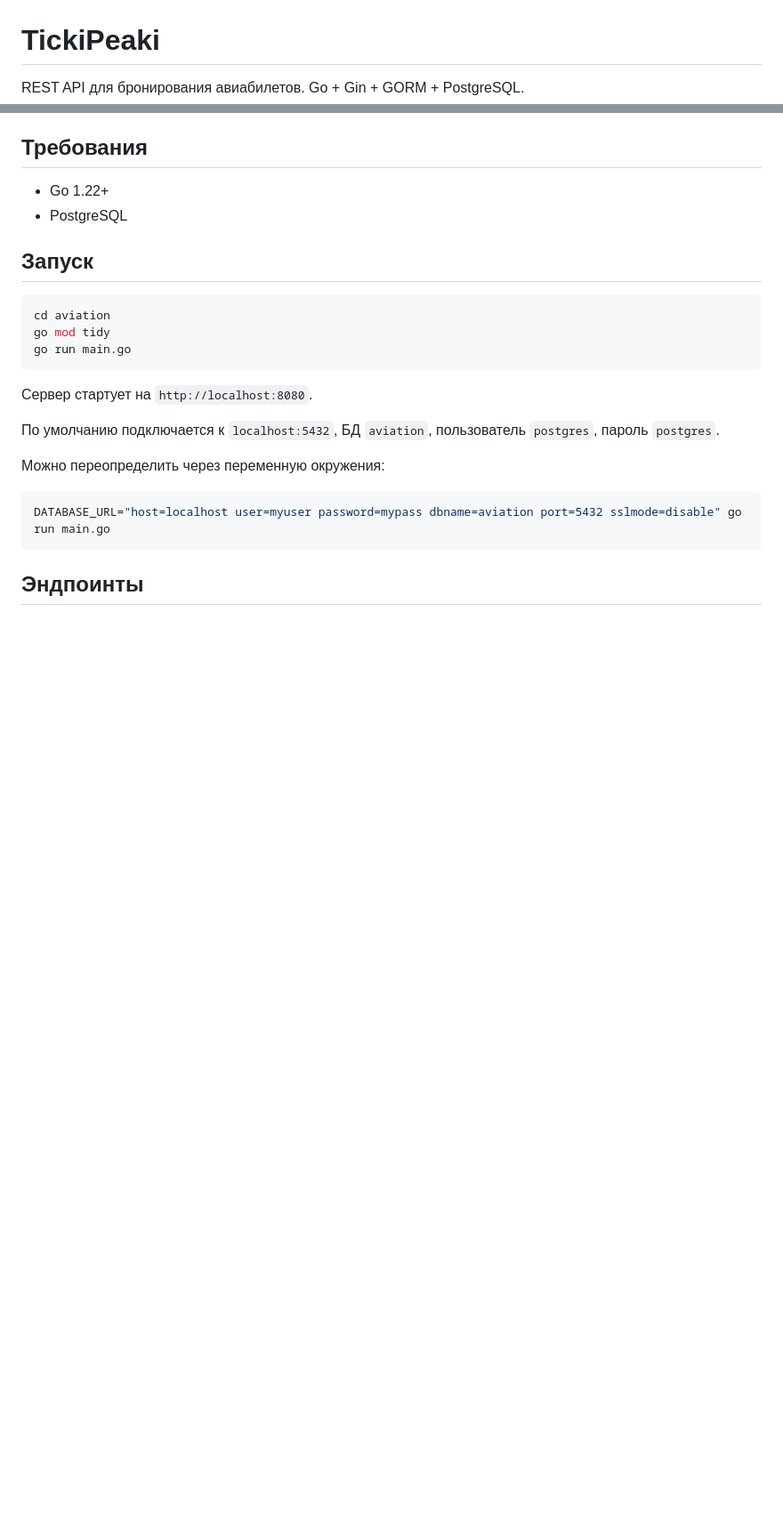
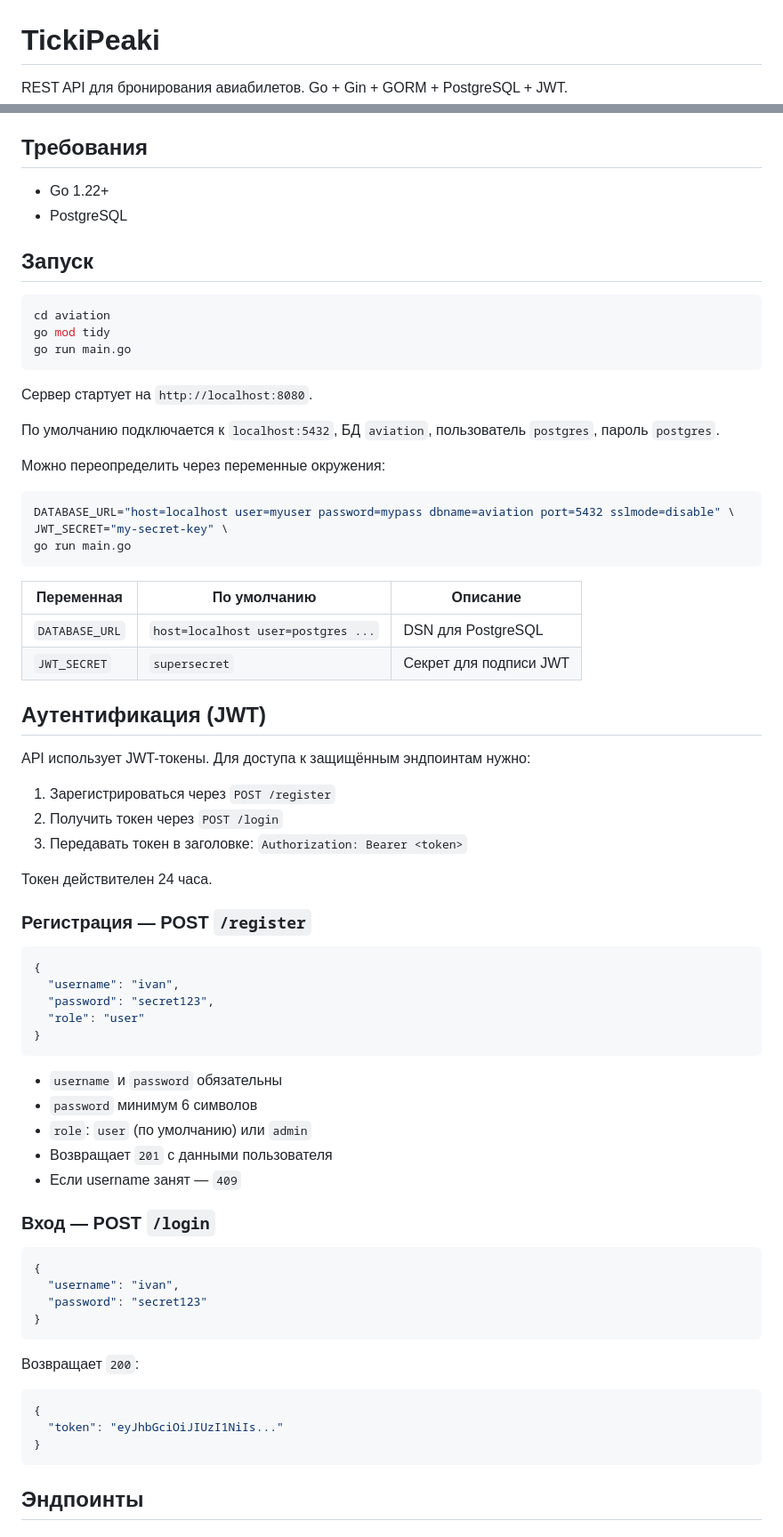
Before and after one commit to farikgg/TickiPeaki, a Markdown page: README.md, 2 parts joined by grey strips. Shown at 89% size. Rendered like a GitHub page; blank space fills up the shorter version.

````diff
--- a/README.md
+++ b/README.md
@@ -1,6 +1,6 @@
 # TickiPeaki
 
-REST API для бронирования авиабилетов. Go + Gin + GORM + PostgreSQL.
+REST API для бронирования авиабилетов. Go + Gin + GORM + PostgreSQL + JWT.
 
 ## Требования
 
@@ -19,10 +19,60 @@ go run main.go
 
 По умолчанию подключается к `localhost:5432`, БД `aviation`, пользователь `postgres`, пароль `postgres`.
 
-Можно переопределить через переменную окружения:
+Можно переопределить через переменные окружения:
 
 ```bash
-DATABASE_URL="host=localhost user=myuser password=mypass dbname=aviation port=5432 sslmode=disable" go run main.go
+DATABASE_URL="host=localhost user=myuser password=mypass dbname=aviation port=5432 sslmode=disable" \
+JWT_SECRET="my-secret-key" \
+go run main.go
+```
+
+| Переменная     | По умолчанию                          | Описание                |
+|----------------|---------------------------------------|-------------------------|
+| `DATABASE_URL` | `host=localhost user=postgres ...`    | DSN для PostgreSQL      |
+| `JWT_SECRET`   | `supersecret`                         | Секрет для подписи JWT  |
+
+## Аутентификация (JWT)
+
+API использует JWT-токены. Для доступа к защищённым эндпоинтам нужно:
+
+1. Зарегистрироваться через `POST /register`
+2. Получить токен через `POST /login`
+3. Передавать токен в заголовке: `Authorization: Bearer <token>`
+
+Токен действителен 24 часа.
+
+### Регистрация — POST `/register`
+
+```json
+{
+  "username": "ivan",
+  "password": "secret123",
+  "role": "user"
+}
+```
+
+- `username` и `password` обязательны
+- `password` минимум 6 символов
+- `role`: `user` (по умолчанию) или `admin`
+- Возвращает `201` с данными пользователя
+- Если username занят — `409`
+
+### Вход — POST `/login`
+
+```json
+{
+  "username": "ivan",
+  "password": "secret123"
+}
+```
+
+Возвращает `200`:
+
+```json
+{
+  "token": "eyJhbGciOiJIUzI1NiIs..."
+}
 ```
 
 ## Эндпоинты
````
Also changed, not shown: other parts of README.md (+50 -13 lines).
